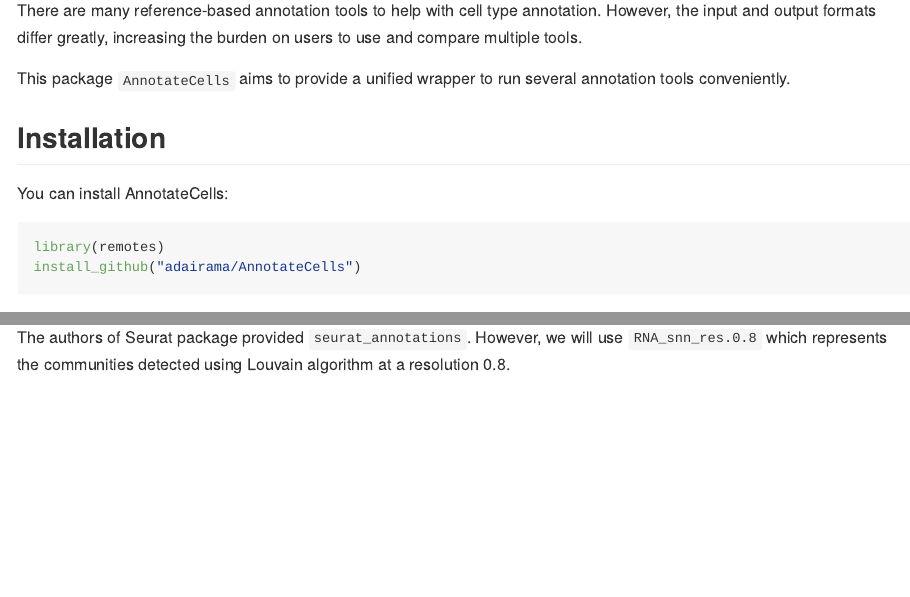
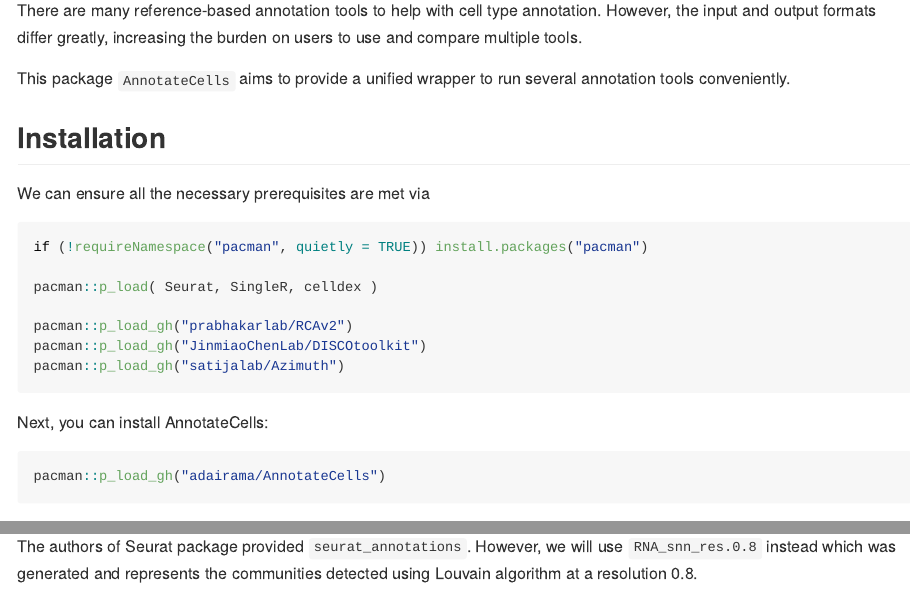
Before and after one commit to adairama/AnnotateCells, an R Markdown document (README.Rmd): the page in a window 1100 px wide, from 180 px down, and a second part further down, joined at a grey line. Rendered offline with R 4.5, knitr and Pandoc, with nearby package versions; some code elsewhere in the file could not run offline; common packages that the code uses without loading them are loaded.

Commit message:
updated readme document and version number in AnnotateCells

````diff
--- a/README.Rmd
+++ b/README.Rmd
@@ -29,12 +29,24 @@
 
 ## Installation
 
-You can install AnnotateCells:
+We can ensure all the necessary prerequisites are met via
 
 ```{r, eval=FALSE}
-library(remotes)
-install_github("adairama/AnnotateCells")
+if (!requireNamespace("pacman", quietly = TRUE)) install.packages("pacman")
+
+pacman::p_load( Seurat, SingleR, celldex )
+
+pacman::p_load_gh("prabhakarlab/RCAv2")
+pacman::p_load_gh("JinmiaoChenLab/DISCOtoolkit")
+pacman::p_load_gh("satijalab/Azimuth")
 ```
+
+Next, you can install AnnotateCells:
+
+```{r, eval=FALSE}
+pacman::p_load_gh("adairama/AnnotateCells")
+```
+
 
 # Illustration
 
@@ -49,7 +61,8 @@
 
 pbmc.demo@meta.data %>% head()
 ```
-The authors of Seurat package provided `seurat_annotations`. However, we will use `RNA_snn_res.0.8` which represents the communities detected using Louvain algorithm at a resolution 0.8.
+
+The authors of Seurat package provided `seurat_annotations`. However, we will use `RNA_snn_res.0.8` instead which was generated and represents the communities detected using Louvain algorithm at a resolution 0.8.
 
 ```{r}
 table(pbmc.demo$RNA_snn_res.0.8)
````
Also changed, not shown: 1 other file.
